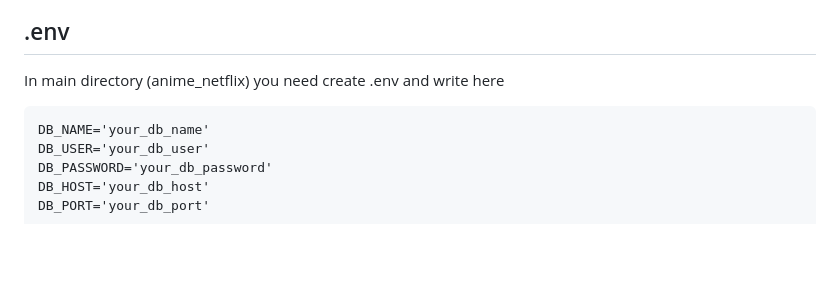
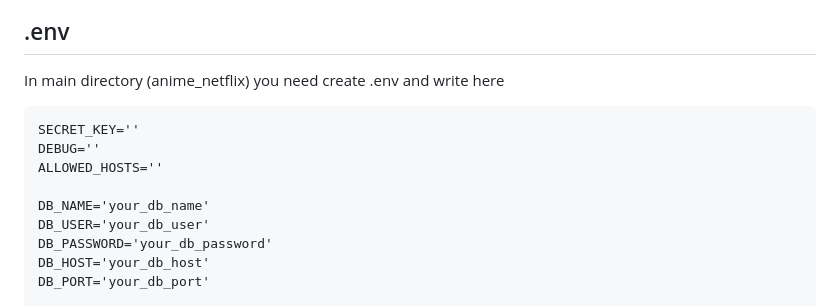
Before and after one commit to mailorq/SteinsGate_project, a Markdown page: README.md, the part around the change. Drawn GitHub-style; blank space fills up the shorter version.

````diff
--- a/README.md
+++ b/README.md
@@ -177,6 +177,10 @@ In main directory (anime_netflix) you need create .env and
 write here
 
 ```
+SECRET_KEY=''
+DEBUG=''
+ALLOWED_HOSTS=''
+
 DB_NAME='your_db_name'
 DB_USER='your_db_user'
 DB_PASSWORD='your_db_password'
````
